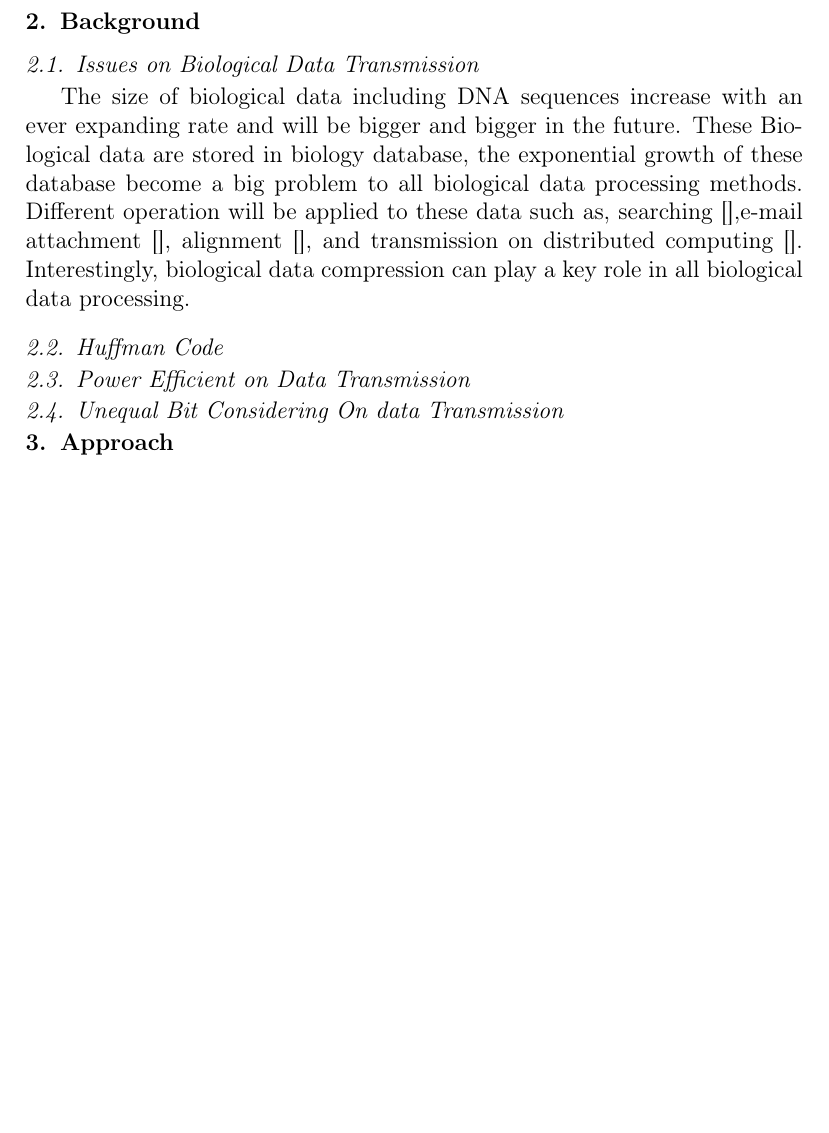
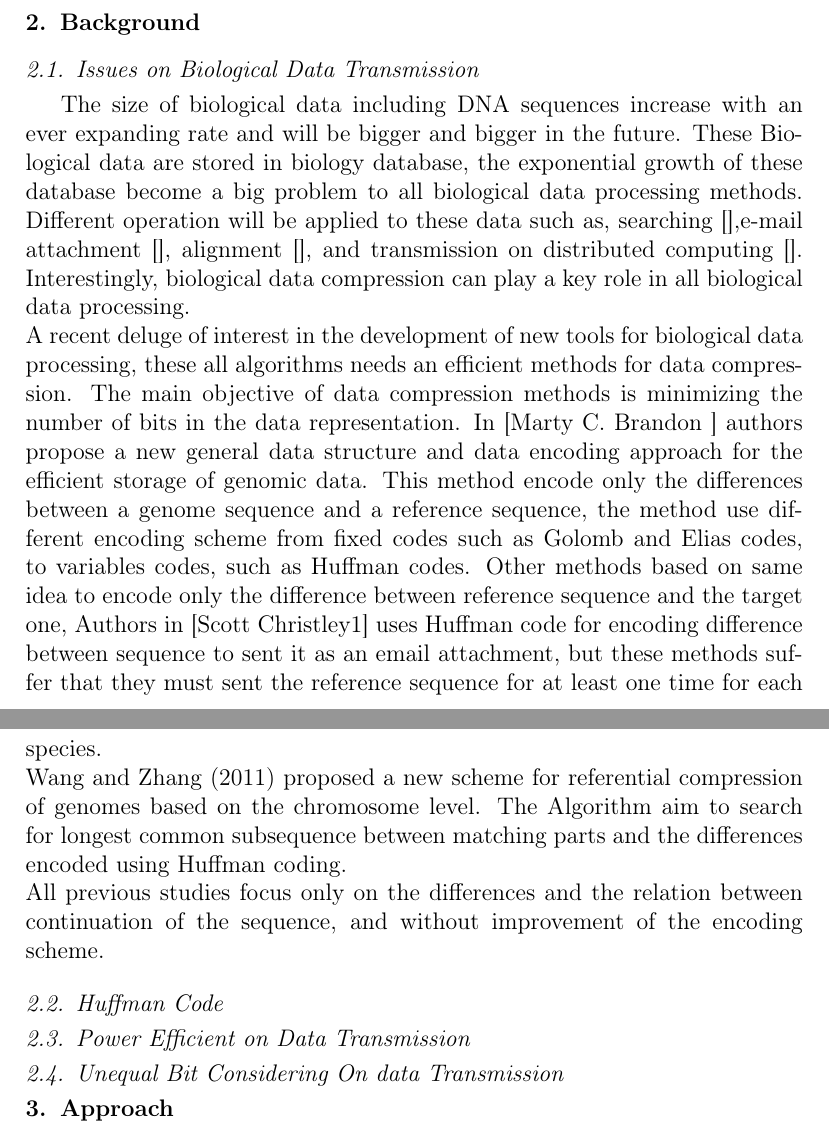
Before and after one commit to youcef41/Sohag-Project, a LaTeX paper (Article/Article.tex): part of the page before the commit and two parts of pages 1 and 2 of 2 after it, the two joined at a grey line, cut so that both start at the same text, the shorter picture padded with empty space. Compiled offline with pdfLaTeX.

Commit message:
update paper

```diff
--- a/Article/Article.tex
+++ b/Article/Article.tex
@@ -110,16 +110,11 @@
 \section{Background}
 \subsection{Issues on Biological Data Transmission}
 The size of biological data including DNA sequences increase with an ever expanding rate and will be bigger and bigger in the future. These Biological data are stored in biology database, the exponential growth of these database become a big problem to all biological data processing methods.
-Different operation will be applied to these data such as, searching [],e-mail attachment [], alignment [], and transmission on distributed computing []. Interestingly, biological data compression can play a key role in all biological data processing.
-
-
-
-
-
-
-
-
-
+Different operation will be applied to these data such as, searching [],e-mail attachment [], alignment [], and transmission on distributed computing []. Interestingly, biological data compression can play a key role in all biological data processing.\\
+A recent deluge of interest in the development of new tools for biological data processing, these all algorithms needs an efficient methods for data compression. The main objective of data compression methods is minimizing the number of bits in the data representation.
+In [Marty C. Brandon ] authors propose a new general data structure and data encoding approach for the efficient storage of genomic data. This method encode only the differences between a genome sequence and a reference sequence, the method use different encoding scheme from fixed codes such as Golomb and Elias codes, to variables codes, such as Huffman codes. Other methods based on same idea to encode only the difference between reference sequence and the target one, Authors in [Scott Christley1] uses Huffman code for encoding difference between sequence to sent it as an email attachment, but these methods suffer that they must sent the reference sequence for at least one time for each species.\\
+Wang and Zhang (2011) proposed a new scheme for referential compression of genomes based on the chromosome level. The Algorithm aim to search for longest common subsequence between matching parts and the differences encoded using Huffman coding.\\
+All previous studies focus only on the differences and the relation between continuation of the sequence, and without improvement of the encoding scheme.
 
 \subsection{Huffman Code}
 \subsection{Power Efficient on Data Transmission}
```
Also changed, not shown: Article/Article.pdf.
